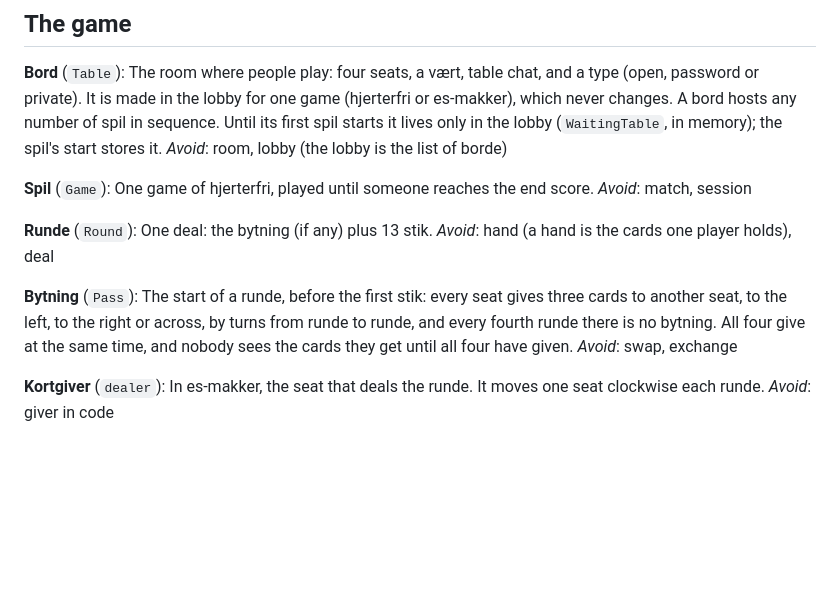
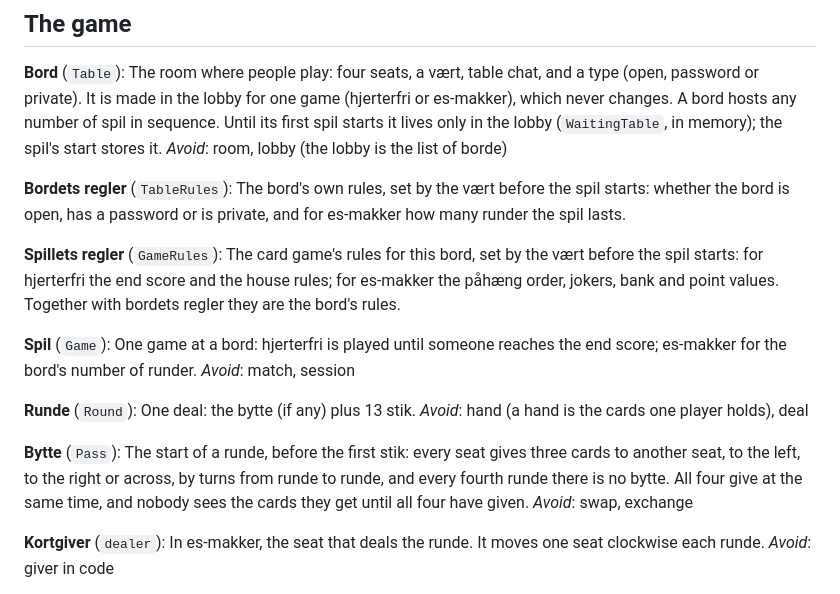
Before and after one commit to anannerup/kortspil, a Markdown page: GLOSSARY.md, the part around the change. Rendered like a GitHub page; blank space fills up the shorter version.

Commit message:
Glossary: bytte, bordets og spillets regler; es-makker tickets 11 (leaving, turn clock) and 12 (bots), decided with Anders
Co-Authored-By: Claude Opus 5.5 <noreply@anthropic.com>

```diff
--- a/GLOSSARY.md
+++ b/GLOSSARY.md
@@ -8,16 +8,22 @@ A private site where members and family play card games together. The UI is in D
 The room where people play: four seats, a vært, table chat, and a type (open, password or private). It is made in the lobby for one game (hjerterfri or es-makker), which never changes. A bord hosts any number of spil in sequence. Until its first spil starts it lives only in the lobby (`WaitingTable`, in memory); the spil's start stores it.
 _Avoid_: room, lobby (the lobby is the list of borde)
 
+**Bordets regler** (`TableRules`):
+The bord's own rules, set by the vært before the spil starts: whether the bord is open, has a password or is private, and for es-makker how many runder the spil lasts.
+
+**Spillets regler** (`GameRules`):
+The card game's rules for this bord, set by the vært before the spil starts: for hjerterfri the end score and the house rules; for es-makker the påhæng order, jokers, bank and point values. Together with bordets regler they are the bord's rules.
+
 **Spil** (`Game`):
-One game of hjerterfri, played until someone reaches the end score.
+One game at a bord: hjerterfri is played until someone reaches the end score; es-makker for the bord's number of runder.
 _Avoid_: match, session
 
 **Runde** (`Round`):
-One deal: the bytning (if any) plus 13 stik.
+One deal: the bytte (if any) plus 13 stik.
 _Avoid_: hand (a hand is the cards one player holds), deal
 
-**Bytning** (`Pass`):
-The start of a runde, before the first stik: every seat gives three cards to another seat, to the left, to the right or across, by turns from runde to runde, and every fourth runde there is no bytning. All four give at the same time, and nobody sees the cards they get until all four have given.
+**Bytte** (`Pass`):
+The start of a runde, before the first stik: every seat gives three cards to another seat, to the left, to the right or across, by turns from runde to runde, and every fourth runde there is no bytte. All four give at the same time, and nobody sees the cards they get until all four have given.
 _Avoid_: swap, exchange
 
 **Kortgiver** (`dealer`):
```
Also changed, not shown: 2 other files.
